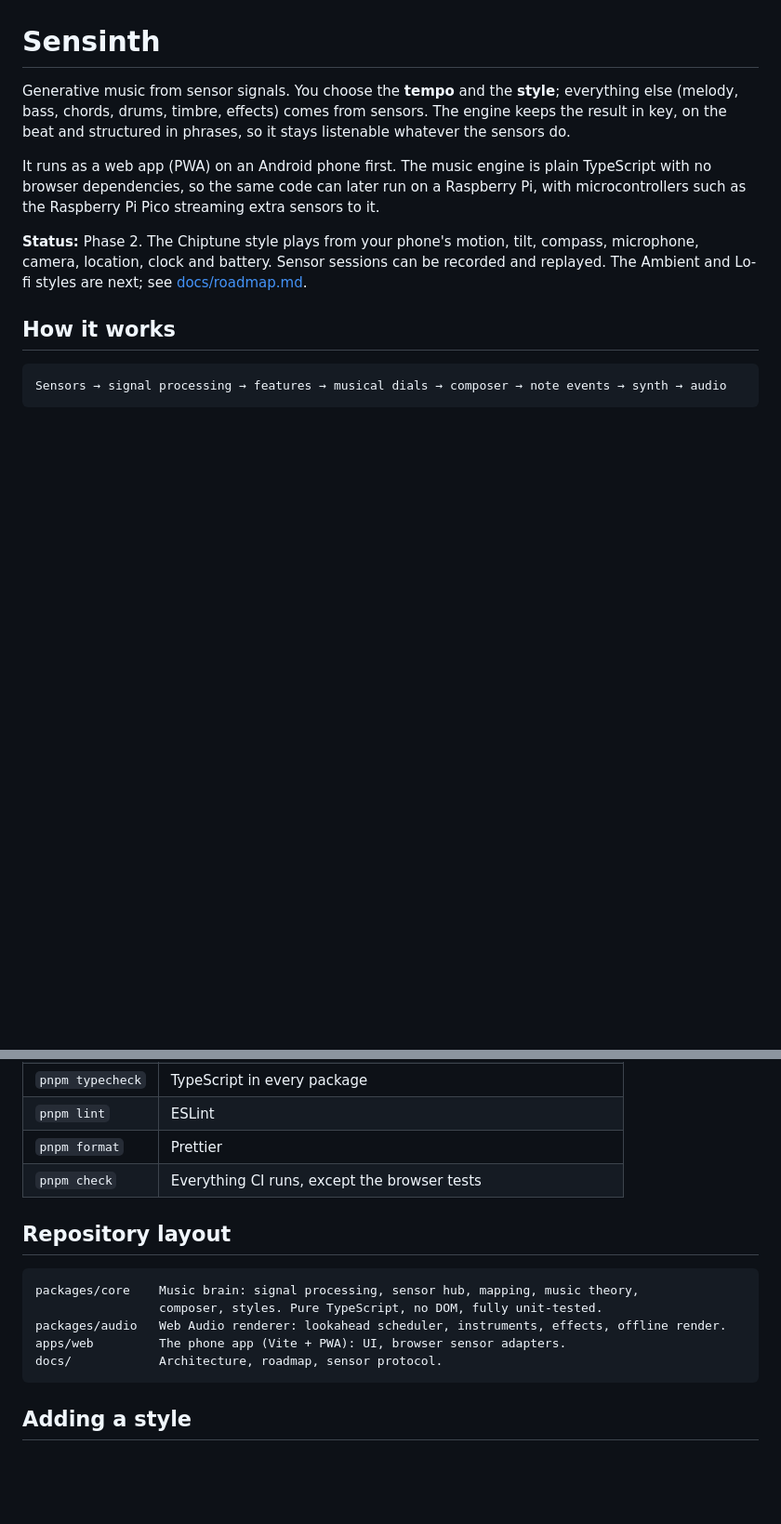
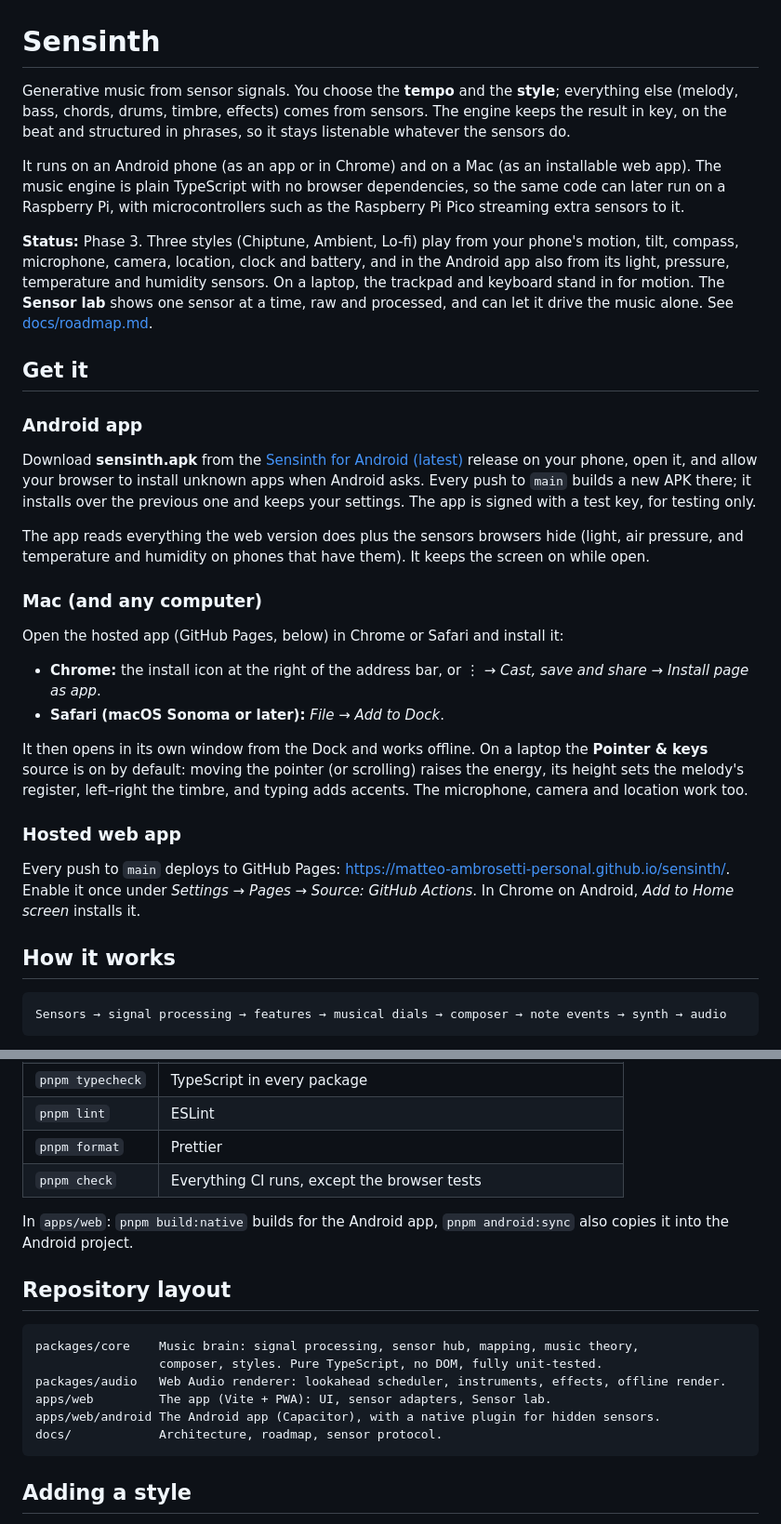
Before and after one commit to matteo-ambrosetti-personal/sensinth, a Markdown page: README.md, 2 parts joined by grey strips. Shown at 93% size. GitHub-like rendering; blank space fills up the shorter version.

Commit message:
Document Phase 3, the Android app, Mac use and the Sensor lab
Co-Authored-By: Claude Opus 5.5 <noreply@anthropic.com>
Claude-Session: https://claude.ai/code/session_016gWHSJG9YdSqFtmtmnZKd7

````diff
--- a/README.md
+++ b/README.md
@@ -4,13 +4,48 @@ Generative music from sensor signals. You choose the **tempo** and the **style**
 (melody, bass, chords, drums, timbre, effects) comes from sensors. The engine keeps the result in
 key, on the beat and structured in phrases, so it stays listenable whatever the sensors do.
 
-It runs as a web app (PWA) on an Android phone first. The music engine is plain TypeScript with no
-browser dependencies, so the same code can later run on a Raspberry Pi, with microcontrollers such
-as the Raspberry Pi Pico streaming extra sensors to it.
+It runs on an Android phone (as an app or in Chrome) and on a Mac (as an installable web app). The
+music engine is plain TypeScript with no browser dependencies, so the same code can later run on a
+Raspberry Pi, with microcontrollers such as the Raspberry Pi Pico streaming extra sensors to it.
 
-**Status:** Phase 2. The Chiptune style plays from your phone's motion, tilt, compass,
-microphone, camera, location, clock and battery. Sensor sessions can be recorded and replayed. The
-Ambient and Lo-fi styles are next; see [docs/roadmap.md](docs/roadmap.md).
+**Status:** Phase 3. Three styles (Chiptune, Ambient, Lo-fi) play from your phone's motion,
+tilt, compass, microphone, camera, location, clock and battery, and in the Android app also from
+its light, pressure, temperature and humidity sensors. On a laptop, the trackpad and keyboard
+stand in for motion. The **Sensor lab** shows one sensor at a time, raw and processed, and can
+let it drive the music alone. See [docs/roadmap.md](docs/roadmap.md).
+
+## Get it
+
+### Android app
+
+Download **sensinth.apk** from the
+[Sensinth for Android (latest)](https://github.com/matteo-ambrosetti-personal/sensinth/releases/tag/android-latest)
+release on your phone, open it, and allow your browser to install unknown apps when Android asks.
+Every push to `main` builds a new APK there; it installs over the previous one and keeps your
+settings. The app is signed with a test key, for testing only.
+
+The app reads everything the web version does plus the sensors browsers hide (light, air pressure,
+and temperature and humidity on phones that have them). It keeps the screen on while open.
+
+### Mac (and any computer)
+
+Open the hosted app (GitHub Pages, below) in Chrome or Safari and install it:
+
+- **Chrome:** the install icon at the right of the address bar, or ⋮ → _Cast, save and share_ →
+  _Install page as app_.
+- **Safari (macOS Sonoma or later):** _File_ → _Add to Dock_.
+
+It then opens in its own window from the Dock and works offline. On a laptop the **Pointer & keys**
+source is on by default: moving the pointer (or scrolling) raises the energy, its height sets the
+melody's register, left–right the timbre, and typing adds accents. The microphone, camera and
+location work too.
+
+### Hosted web app
+
+Every push to `main` deploys to GitHub Pages:
+<https://matteo-ambrosetti-personal.github.io/sensinth/>. Enable it once under
+_Settings → Pages → Source: GitHub Actions_. In Chrome on Android, _Add to Home screen_ installs
+it.
 
 ## How it works
 
@@ -70,13 +117,17 @@ Browsers expose sensors, microphone and camera only to secure pages (HTTPS or lo
 | `pnpm format`    | Prettier                                                        |
 | `pnpm check`     | Everything CI runs, except the browser tests                    |
 
+In `apps/web`: `pnpm build:native` builds for the Android app, `pnpm android:sync` also copies it
+into the Android project.
+
 ## Repository layout
 
 ```
 packages/core    Music brain: signal processing, sensor hub, mapping, music theory,
                  composer, styles. Pure TypeScript, no DOM, fully unit-tested.
 packages/audio   Web Audio renderer: lookahead scheduler, instruments, effects, offline render.
-apps/web         The phone app (Vite + PWA): UI, browser sensor adapters.
+apps/web         The app (Vite + PWA): UI, sensor adapters, Sensor lab.
+apps/web/android The Android app (Capacitor), with a native plugin for hidden sensors.
 docs/            Architecture, roadmap, sensor protocol.
 ```
 
````
Also changed, not shown: other parts of README.md (+23 -11 lines), docs/architecture.md (+25 -3 lines), docs/roadmap.md (+20 -10 lines).
